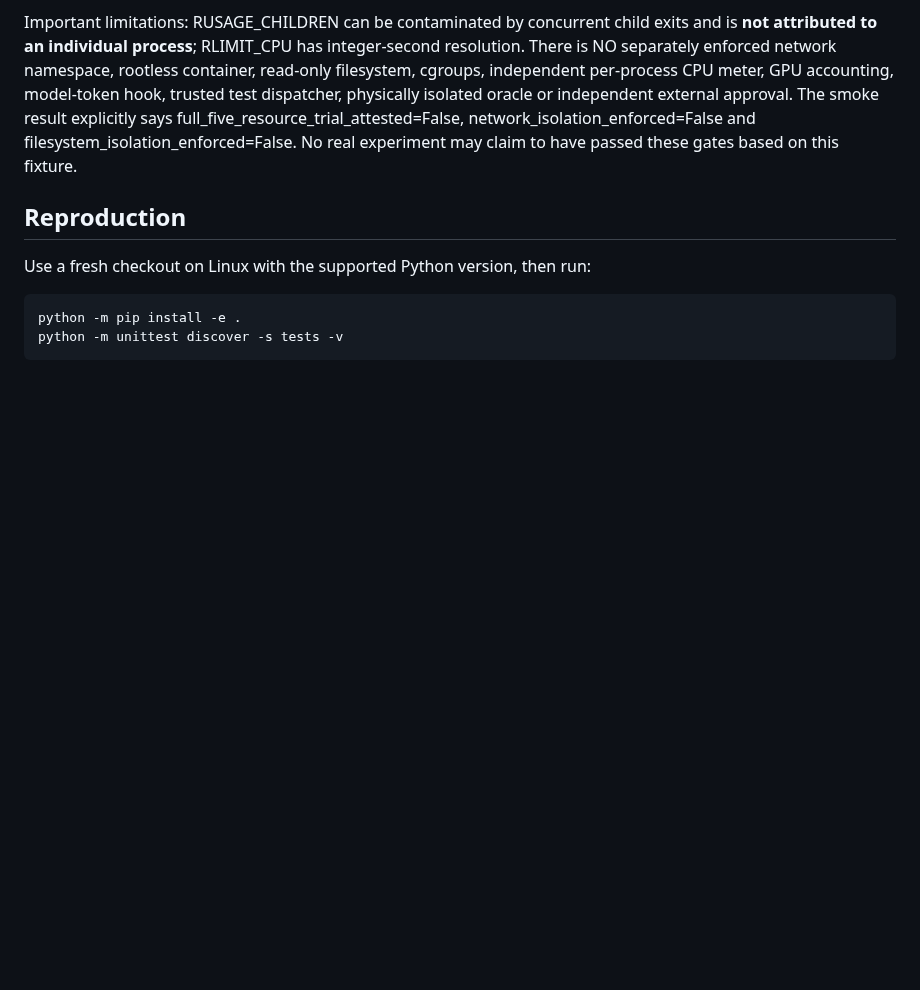
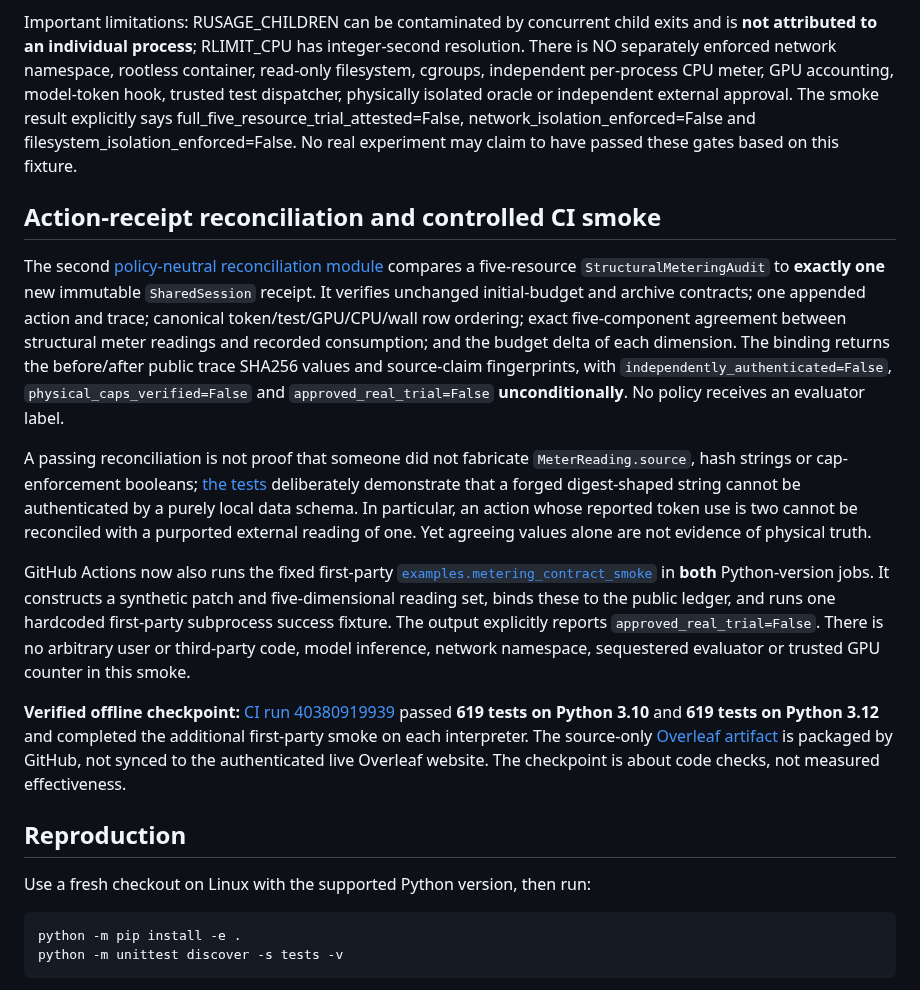
Before and after one commit to Rocky5502/U-CODE, a Markdown page: docs/METERING_ATTESTATION_CONTRACT_2026-10-27.md, the part around the change. GitHub-like rendering; blank space fills up the shorter version.

Commit message:
docs: record five-meter ledger reconciliation, forged-source caveat and verified CI smoke

```diff
--- a/docs/METERING_ATTESTATION_CONTRACT_2026-10-27.md
+++ b/docs/METERING_ATTESTATION_CONTRACT_2026-10-27.md
@@ -28,6 +28,44 @@ The only available workloads are fixed internal Python snippets: success, failur
 
 Important limitations: RUSAGE_CHILDREN can be contaminated by concurrent child exits and is **not attributed to an individual process**; RLIMIT_CPU has integer-second resolution. There is NO separately enforced network namespace, rootless container, read-only filesystem, cgroups, independent per-process CPU meter, GPU accounting, model-token hook, trusted test dispatcher, physically isolated oracle or independent external approval. The smoke result explicitly says full_five_resource_trial_attested=False, network_isolation_enforced=False and filesystem_isolation_enforced=False. No real experiment may claim to have passed these gates based on this fixture.
 
+## Action-receipt reconciliation and controlled CI smoke
+
+The second [policy-neutral reconciliation module](../src/ucode/metering_reconciliation.py)
+compares a five-resource `StructuralMeteringAudit` to **exactly one**
+new immutable `SharedSession` receipt. It verifies unchanged
+initial-budget and archive contracts; one appended action and trace;
+canonical token/test/GPU/CPU/wall row ordering; exact five-component
+agreement between structural meter readings and recorded consumption;
+and the budget delta of each dimension. The binding returns the
+before/after public trace SHA256 values and source-claim fingerprints,
+with `independently_authenticated=False`,
+`physical_caps_verified=False` and `approved_real_trial=False`
+**unconditionally**. No policy receives an evaluator label.
+
+A passing reconciliation is not proof that someone did not fabricate
+`MeterReading.source`, hash strings or cap-enforcement booleans;
+[the tests](../tests/test_metering_reconciliation.py) deliberately
+demonstrate that a forged digest-shaped string cannot be authenticated
+by a purely local data schema. In particular, an action whose reported
+token use is two cannot be reconciled with a purported external reading
+of one. Yet agreeing values alone are not evidence of physical truth.
+
+GitHub Actions now also runs the fixed first-party
+[`examples.metering_contract_smoke`](../examples/metering_contract_smoke.py)
+in **both** Python-version jobs. It constructs a synthetic patch
+and five-dimensional reading set, binds these to the public ledger,
+and runs one hardcoded first-party subprocess success fixture. The
+output explicitly reports `approved_real_trial=False`. There is no
+arbitrary user or third-party code, model inference, network namespace,
+sequestered evaluator or trusted GPU counter in this smoke.
+
+**Verified offline checkpoint:** [CI run 40380919939](https://github.com/Rocky5502/U-CODE/actions/runs/40380919939)
+passed **619 tests on Python 3.10** and **619 tests on Python 3.12**
+and completed the additional first-party smoke on each interpreter.
+The source-only [Overleaf artifact](https://github.com/Rocky5502/U-CODE/actions/runs/40380919939/artifacts/12678072294)
+is packaged by GitHub, not synced to the authenticated live Overleaf
+website. The checkpoint is about code checks, not measured effectiveness.
+
 ## Reproduction
 
 Use a fresh checkout on Linux with the supported Python version, then run:
```
